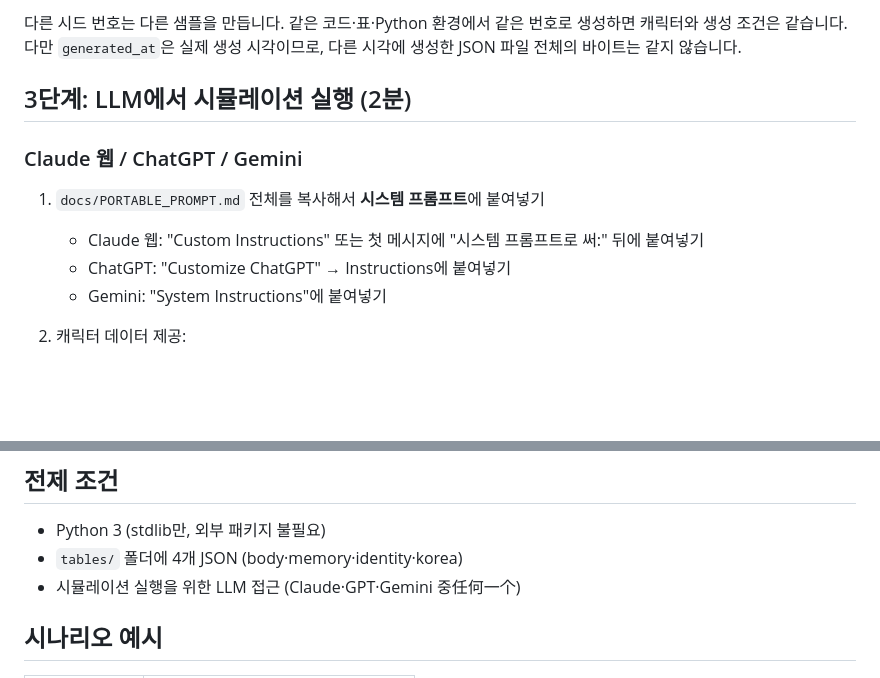
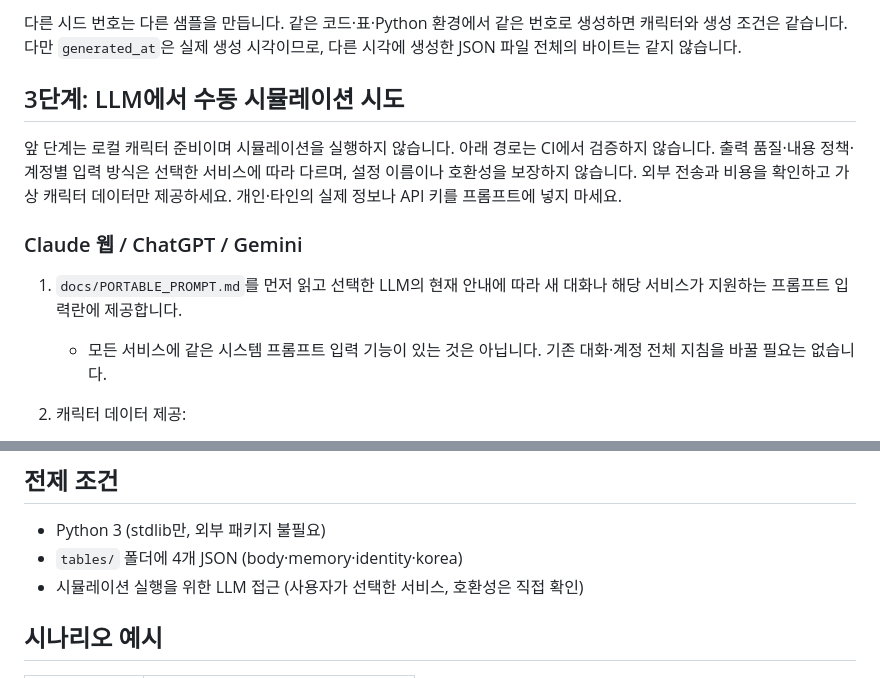
Before and after one commit to lee3Q/human30, a Markdown page: docs/QUICKSTART.md, 2 parts joined by grey strips. Drawn GitHub-style; blank space fills up the shorter version.

Commit message:
Revise simulation execution steps in QUICKSTART.md
Updated instructions for running simulations with LLMs and clarified the process for providing character data.

```diff
--- a/docs/QUICKSTART.md
+++ b/docs/QUICKSTART.md
@@ -27,14 +27,14 @@ python3 scripts/generate_seed.py 7
 
 다른 시드 번호는 다른 샘플을 만듭니다. 같은 코드·표·Python 환경에서 같은 번호로 생성하면 캐릭터와 생성 조건은 같습니다. 다만 `generated_at`은 실제 생성 시각이므로, 다른 시각에 생성한 JSON 파일 전체의 바이트는 같지 않습니다.
 
-## 3단계: LLM에서 시뮬레이션 실행 (2분)
+## 3단계: LLM에서 수동 시뮬레이션 시도
+
+앞 단계는 로컬 캐릭터 준비이며 시뮬레이션을 실행하지 않습니다. 아래 경로는 CI에서 검증하지 않습니다. 출력 품질·내용 정책·계정별 입력 방식은 선택한 서비스에 따라 다르며, 설정 이름이나 호환성을 보장하지 않습니다. 외부 전송과 비용을 확인하고 가상 캐릭터 데이터만 제공하세요. 개인·타인의 실제 정보나 API 키를 프롬프트에 넣지 마세요.
 
 ### Claude 웹 / ChatGPT / Gemini
 
-1. `docs/PORTABLE_PROMPT.md` 전체를 복사해서 **시스템 프롬프트**에 붙여넣기
-   - Claude 웹: "Custom Instructions" 또는 첫 메시지에 "시스템 프롬프트로 써:" 뒤에 붙여넣기
-   - ChatGPT: "Customize ChatGPT" → Instructions에 붙여넣기
-   - Gemini: "System Instructions"에 붙여넣기
+1. `docs/PORTABLE_PROMPT.md`를 먼저 읽고 선택한 LLM의 현재 안내에 따라 새 대화나 해당 서비스가 지원하는 프롬프트 입력란에 제공합니다.
+   - 모든 서비스에 같은 시스템 프롬프트 입력 기능이 있는 것은 아닙니다. 기존 대화·계정 전체 지침을 바꿀 필요는 없습니다.
 
 2. 캐릭터 데이터 제공:
    - `runs/seed_001.json`을 열어서 관찰할 캐릭터 부분을 복사해 대화에 붙여넣기
@@ -79,7 +79,7 @@ cd play && cc   # 저장소 루트에서
 
 - Python 3 (stdlib만, 외부 패키지 불필요)
 - `tables/` 폴더에 4개 JSON (body·memory·identity·korea)
-- 시뮬레이션 실행을 위한 LLM 접근 (Claude·GPT·Gemini 중任何一个)
+- 시뮬레이션 실행을 위한 LLM 접근 (사용자가 선택한 서비스, 호환성은 직접 확인)
 
 ## 시나리오 예시
 
```
